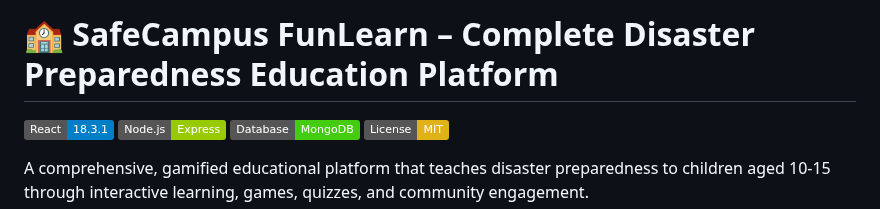
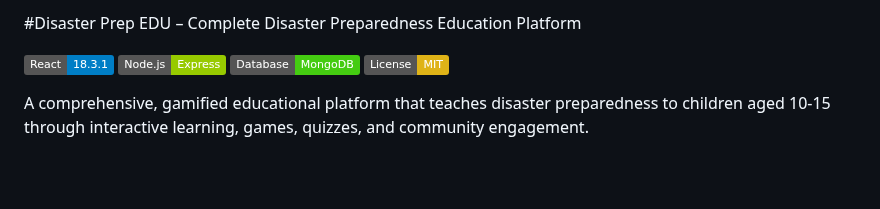
Before and after one commit to RAMTEJA87/Disaster-Prep-EDU, a Markdown page: README.md, the part around the change. GitHub-like rendering; badges without logos; blank space fills up the shorter version.

```diff
--- a/README.md
+++ b/README.md
@@ -1,4 +1,4 @@
-# 🏫 SafeCampus FunLearn – Complete Disaster Preparedness Education Platform
+#Disaster Prep EDU  – Complete Disaster Preparedness Education Platform
 
 [![React](https://img.shields.io/badge/React-18.3.1-blue.svg)](https://reactjs.org/)
 [![Node.js](https://img.shields.io/badge/Node.js-Express-green.svg)](https://nodejs.org/)
```
